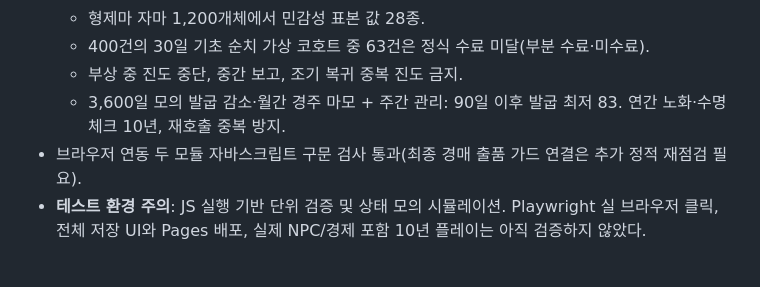
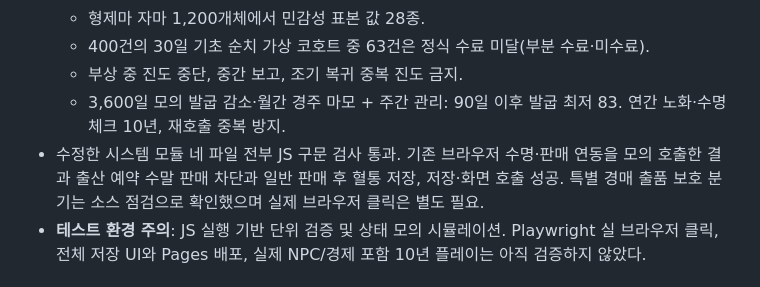
Before and after one commit to dfdfewqk/HORSE-RUNCH-game-, a Markdown page: docs/HORSE_20_16_DEVELOPMENT_QA.md, the part around the change. Rendered like a GitHub page.

Commit message:
Add verified bridge smoke checks to 20.16 QA report

```diff
--- a/docs/HORSE_20_16_DEVELOPMENT_QA.md
+++ b/docs/HORSE_20_16_DEVELOPMENT_QA.md
@@ -35,7 +35,7 @@
   - 400건의 30일 기초 순치 가상 코호트 중 63건은 정식 수료 미달(부분 수료·미수료).
   - 부상 중 진도 중단, 중간 보고, 조기 복귀 중복 진도 금지.
   - 3,600일 모의 발굽 감소·월간 경주 마모 + 주간 관리: 90일 이후 발굽 최저 83. 연간 노화·수명 체크 10년, 재호출 중복 방지.
-- 브라우저 연동 두 모듈 자바스크립트 구문 검사 통과(최종 경매 출품 가드 연결은 추가 정적 재점검 필요).
+- 수정한 시스템 모듈 네 파일 전부 JS 구문 검사 통과. 기존 브라우저 수명·판매 연동을 모의 호출한 결과 출산 예약 수말 판매 차단과 일반 판매 후 혈통 저장, 저장·화면 호출 성공. 특별 경매 출품 보호 분기는 소스 점검으로 확인했으며 실제 브라우저 클릭은 별도 필요.
 - **테스트 환경 주의**: JS 실행 기반 단위 검증 및 상태 모의 시뮬레이션. Playwright 실 브라우저 클릭, 전체 저장 UI와 Pages 배포, 실제 NPC/경제 포함 10년 플레이는 아직 검증하지 않았다.
 
 ## 임시 밸런스 — 사용자 확정 필요
```
